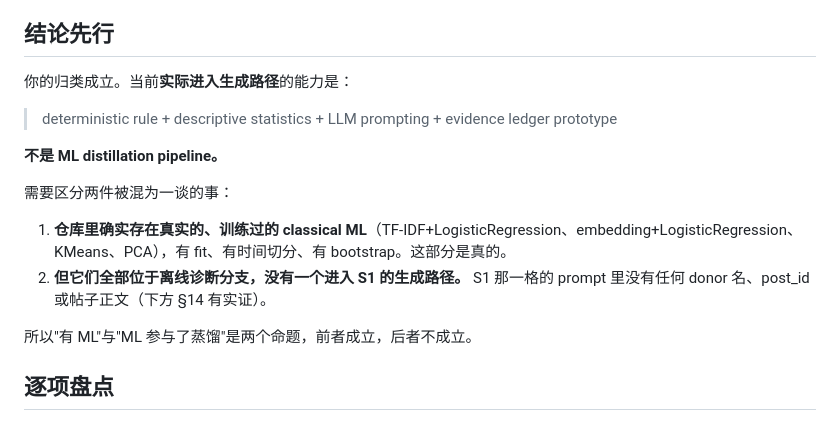
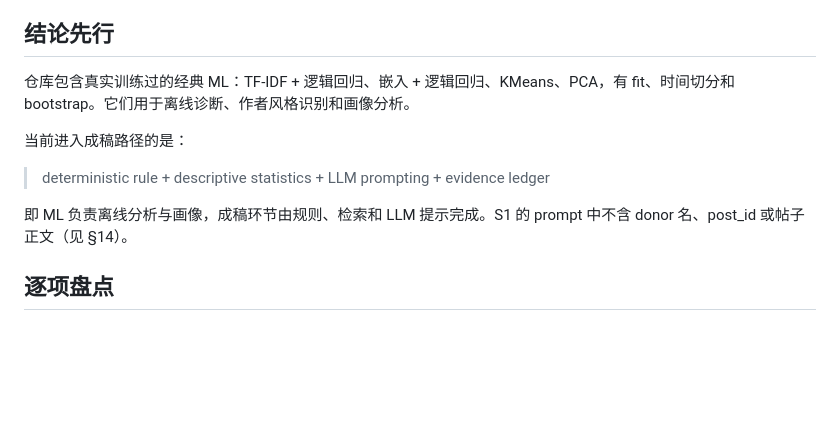
Before and after one commit to Tsubaki414/Finance_Distillation, a Markdown page: ml_capability_audit.md, the part around the change. GitHub-like rendering; blank space fills up the shorter version.

```diff
--- a/ml_capability_audit.md
+++ b/ml_capability_audit.md
@@ -4,18 +4,13 @@
 
 ## 结论先行
 
-你的归类成立。当前**实际进入生成路径**的能力是：
+仓库包含真实训练过的经典 ML：TF-IDF + 逻辑回归、嵌入 + 逻辑回归、KMeans、PCA，有 fit、时间切分和 bootstrap。它们用于离线诊断、作者风格识别和画像分析。
 
-> deterministic rule + descriptive statistics + LLM prompting + evidence ledger prototype
+当前进入成稿路径的是：
 
-**不是 ML distillation pipeline。**
+> deterministic rule + descriptive statistics + LLM prompting + evidence ledger
 
-需要区分两件被混为一谈的事：
-
-1. **仓库里确实存在真实的、训练过的 classical ML**（TF-IDF+LogisticRegression、embedding+LogisticRegression、KMeans、PCA），有 fit、有时间切分、有 bootstrap。这部分是真的。
-2. **但它们全部位于离线诊断分支，没有一个进入 S1 的生成路径。** S1 那一格的 prompt 里没有任何 donor 名、post_id 或帖子正文（下方 §14 有实证）。
-
-所以"有 ML"与"ML 参与了蒸馏"是两个命题，前者成立，后者不成立。
+即 ML 负责离线分析与画像，成稿环节由规则、检索和 LLM 提示完成。S1 的 prompt 中不含 donor 名、post_id 或帖子正文（见 §14）。
 
 ## 逐项盘点
 
```
Also changed, not shown: README.md (+11 -0 lines), evaluation_report.md (+1 -1 lines).
